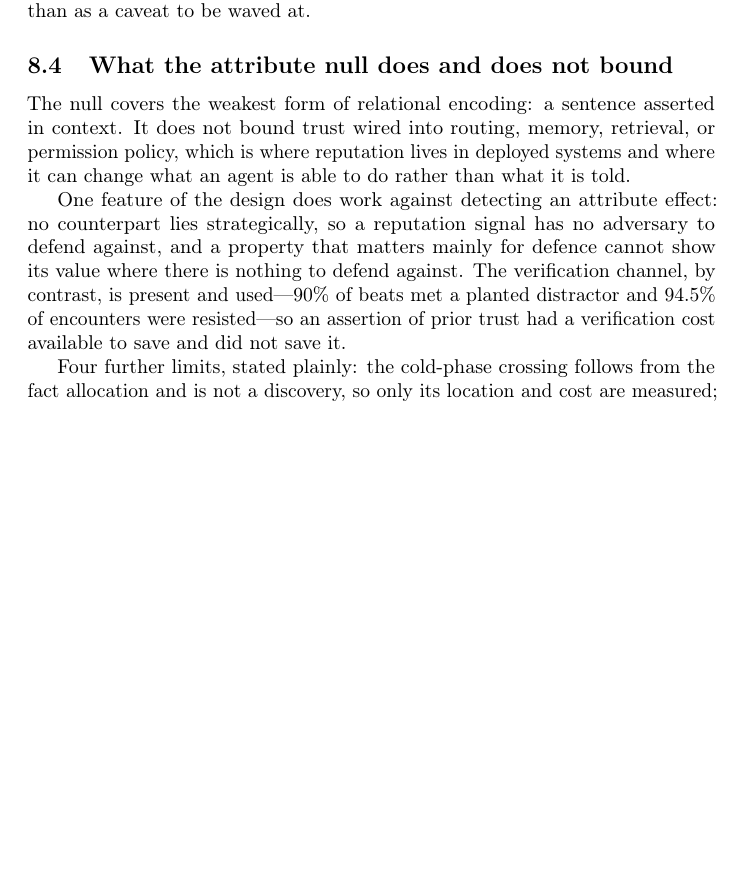
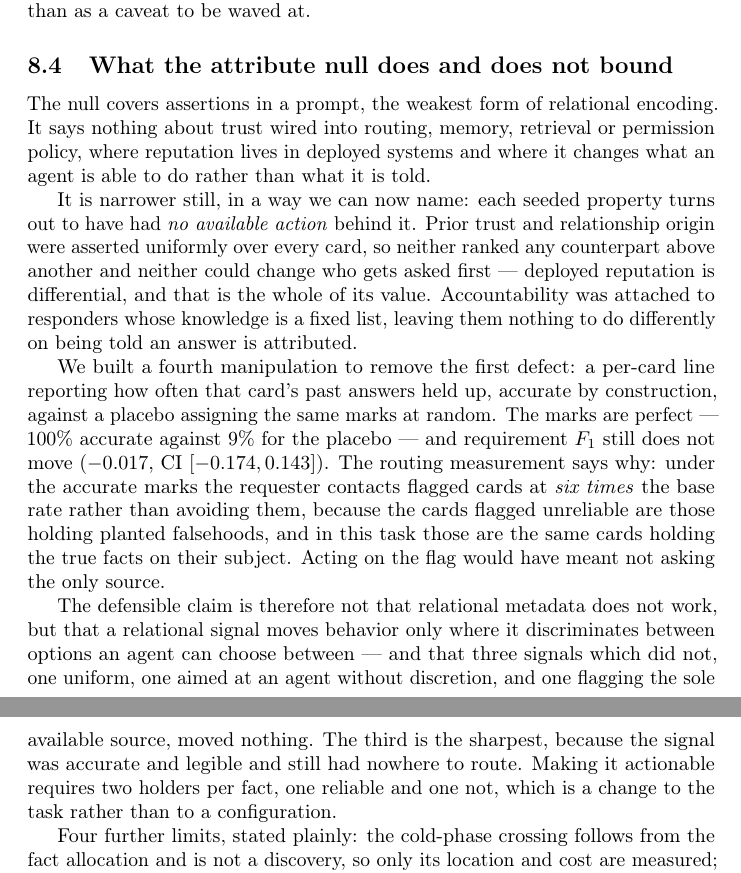
Before and after one commit to waterdoog/fast-paper, a LaTeX paper (main.tex, which reads sections/08-discussion.tex): part of page 12 of 16 before the commit and two parts of pages 12 and 13 of 17 after it, the two joined at a grey line, cut so that both start at the same text, the shorter picture padded with empty space. Compiled offline with pdfLaTeX; a LaTeX package or settings file that is missing is left out.

Commit message:
Narrow the attribute null to what the data supports
The paper said relational metadata does not move behavior. Four manipulations
later the defensible claim is narrower and more useful: a relational signal
moves behavior only where it discriminates between options an agent can choose
between, and the three that did not -- one asserted uniformly over every card,
one aimed at responders with no discretion, one flagging the only source that
held the answer -- moved nothing.

The fourth manipulation is what makes this sayable. Per-card reputation marks
are accurate by construction, 100% against 9% for a random placebo, and F1 still
does not move. Under the accurate marks the requester contacts flagged cards at
six times the base rate: the flagged cards hold the planted falsehoods and in
this task those are the same cards holding the true facts, so acting on the flag
meant not asking the only source. An accurate, legible signal with nowhere to
route.

Co-Authored-By: Claude Opus 5 <noreply@anthropic.com>

```diff
--- a/sections/08-discussion.tex
+++ b/sections/08-discussion.tex
@@ -69,17 +69,35 @@ experiment a follow-up should do rather than as a caveat to be waved at.
 
 \subsection{What the attribute null does and does not bound}
 
-The null covers the weakest form of relational encoding: a sentence asserted in
-context. It does not bound trust wired into routing, memory, retrieval, or permission
-policy, which is where reputation lives in deployed systems and where it can change
-what an agent is able to do rather than what it is told.
+The null covers assertions in a prompt, the weakest form of relational encoding. It says
+nothing about trust wired into routing, memory, retrieval or permission policy, where
+reputation lives in deployed systems and where it changes what an agent is able to do
+rather than what it is told.
 
-One feature of the design does work against detecting an attribute effect: no counterpart
-lies strategically, so a reputation signal has no adversary to defend against, and a
-property that matters mainly for defence cannot show its value where there is nothing to
-defend against. The verification channel, by contrast, is present and used---90\% of beats
-met a planted distractor and 94.5\% of encounters were resisted---so an assertion of prior
-trust had a verification cost available to save and did not save it.
+It is narrower still, in a way we can now name: each seeded property turns out to have had
+\emph{no available action} behind it. Prior trust and relationship origin were asserted
+uniformly over every card, so neither ranked any counterpart above another and neither
+could change who gets asked first --- deployed reputation is differential, and that is the
+whole of its value. Accountability was attached to responders whose knowledge is a fixed
+list, leaving them nothing to do differently on being told an answer is attributed.
+
+We built a fourth manipulation to remove the first defect: a per-card line reporting how
+often that card's past answers held up, accurate by construction, against a placebo
+assigning the same marks at random. The marks are perfect --- 100\% accurate against 9\%
+for the placebo --- and requirement $F_1$ still does not move ($-0.017$, CI $[-0.174,
+0.143]$). The routing measurement says why: under the accurate marks the requester
+contacts flagged cards at \emph{six times} the base rate rather than avoiding them,
+because the cards flagged unreliable are those holding planted falsehoods, and in this
+task those are the same cards holding the true facts on their subject. Acting on the flag
+would have meant not asking the only source.
+
+The defensible claim is therefore not that relational metadata does not work, but that a
+relational signal moves behavior only where it discriminates between options an agent can
+choose between --- and that three signals which did not, one uniform, one aimed at an
+agent without discretion, and one flagging the sole available source, moved nothing. The
+third is the sharpest, because the signal was accurate and legible and still had nowhere
+to route. Making it actionable requires two holders per fact, one reliable and one not,
+which is a change to the task rather than to a configuration.
 
 Four further limits, stated plainly: the cold-phase crossing follows from the fact
 allocation and is not a discovery, so only its location and cost are measured;
```
